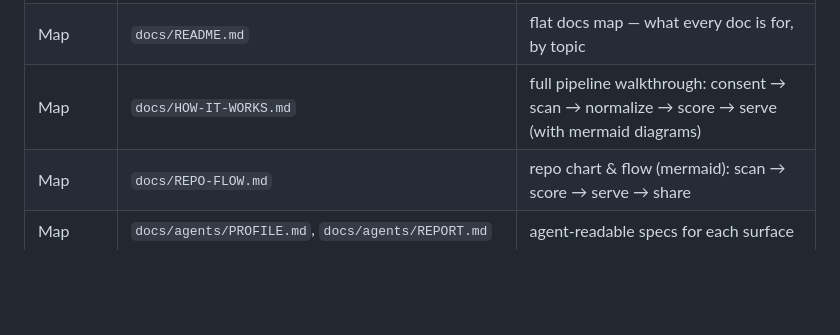
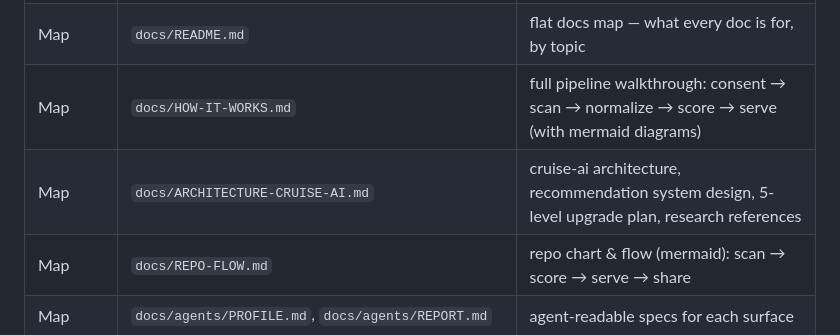
Before and after one commit to jimit24365/cruise-ai, a Markdown page: CURRENT.md, the part around the change. Drawn GitHub-style; blank space fills up the shorter version.

```diff
--- a/CURRENT.md
+++ b/CURRENT.md
@@ -27,6 +27,7 @@ registry. Mission: reverse hiring on proof-based work.
 | Contract | `docs/BUSINESS-FIT-MAP.md` | fit-map formulas + naming policy |
 | Map | `docs/README.md` | flat docs map — what every doc is for, by topic |
 | Map | `docs/HOW-IT-WORKS.md` | full pipeline walkthrough: consent → scan → normalize → score → serve (with mermaid diagrams) |
+| Map | `docs/ARCHITECTURE-CRUISE-AI.md` | cruise-ai architecture, recommendation system design, 5-level upgrade plan, research references |
 | Map | `docs/REPO-FLOW.md` | repo chart & flow (mermaid): scan → score → serve → share |
 | Map | `docs/agents/PROFILE.md`, `docs/agents/REPORT.md` | agent-readable specs for each surface |
 | Contract | `docs/REFERENCES.md` | formal bibliography behind the scoring (with THESIS) |
```
Also changed, not shown: README.md (+1 -1 lines), docs/ARCHITECTURE-CRUISE-AI.md (added, +491 -0 lines).
